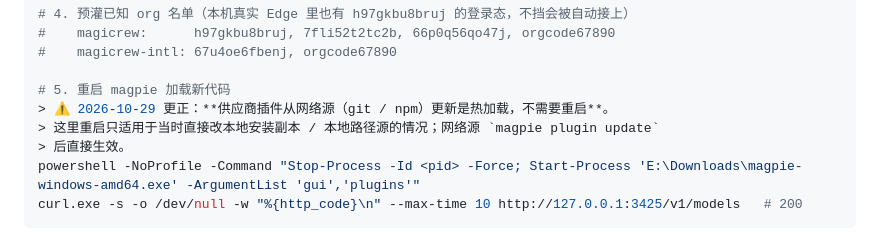
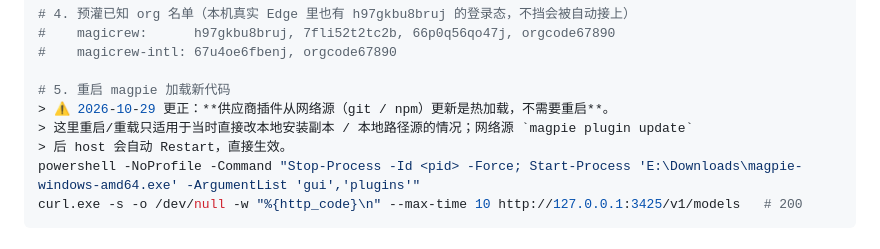
Before and after one commit to MYCF711/magpie-magicrew-auth, a Markdown page: docs/incident-2026-10-28-第二个账号串号.md, the part around the change. Drawn GitHub-style.

````diff
--- a/docs/incident-2026-10-28-第二个账号串号.md
+++ b/docs/incident-2026-10-28-第二个账号串号.md
@@ -51,8 +51,8 @@ mv ~/.cache/magpie/magicrew-login-profile ~/.cache/magicrew-profile-backup-20261
 
 # 5. 重启 magpie 加载新代码
 > ⚠ 2026-10-29 更正：**供应商插件从网络源（git / npm）更新是热加载，不需要重启**。
-> 这里重启只适用于当时直接改本地安装副本 / 本地路径源的情况；网络源 `magpie plugin update`
-> 后直接生效。
+> 这里重启/重载只适用于当时直接改本地安装副本 / 本地路径源的情况；网络源 `magpie plugin update`
+> 后 host 会自动 Restart，直接生效。
 powershell -NoProfile -Command "Stop-Process -Id <pid> -Force; Start-Process 'E:\Downloads\magpie-windows-amd64.exe' -ArgumentList 'gui','plugins'"
 curl.exe -s -o /dev/null -w "%{http_code}\n" --max-time 10 http://127.0.0.1:3425/v1/models   # 200
 ```
````
Also changed, not shown: AGENTS.md (+4 -3 lines).
